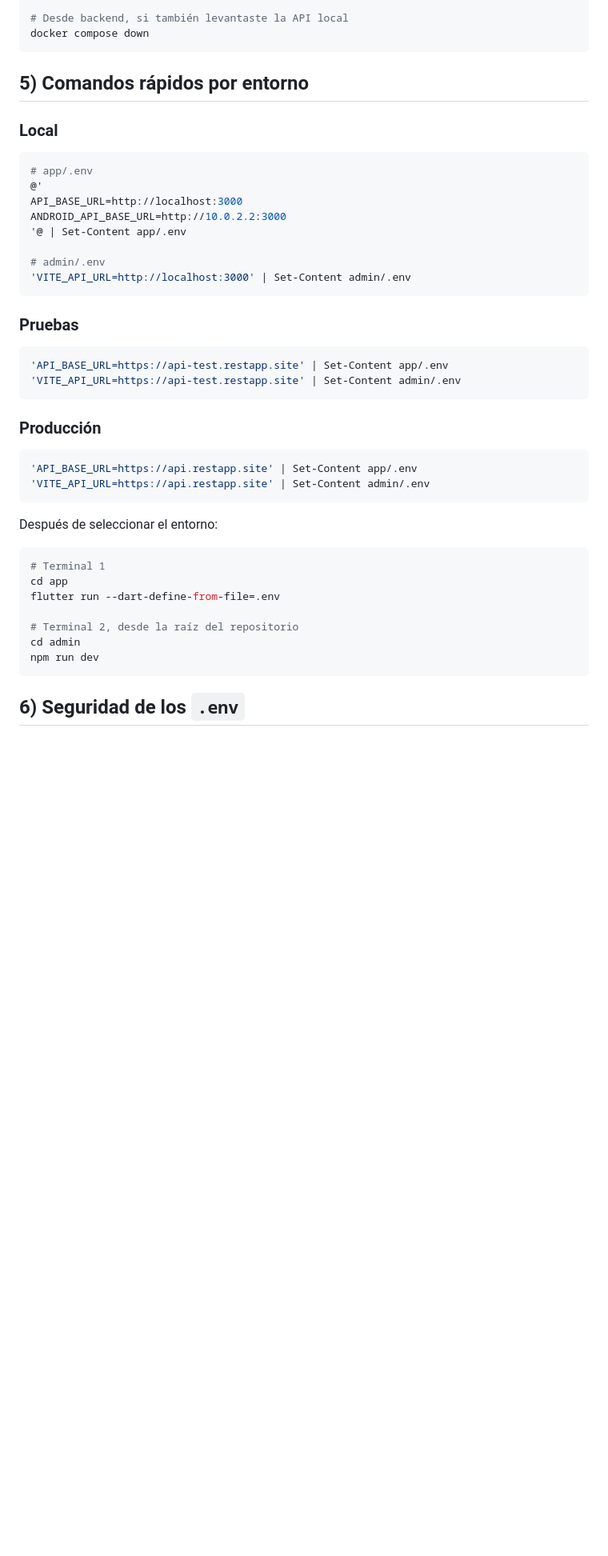
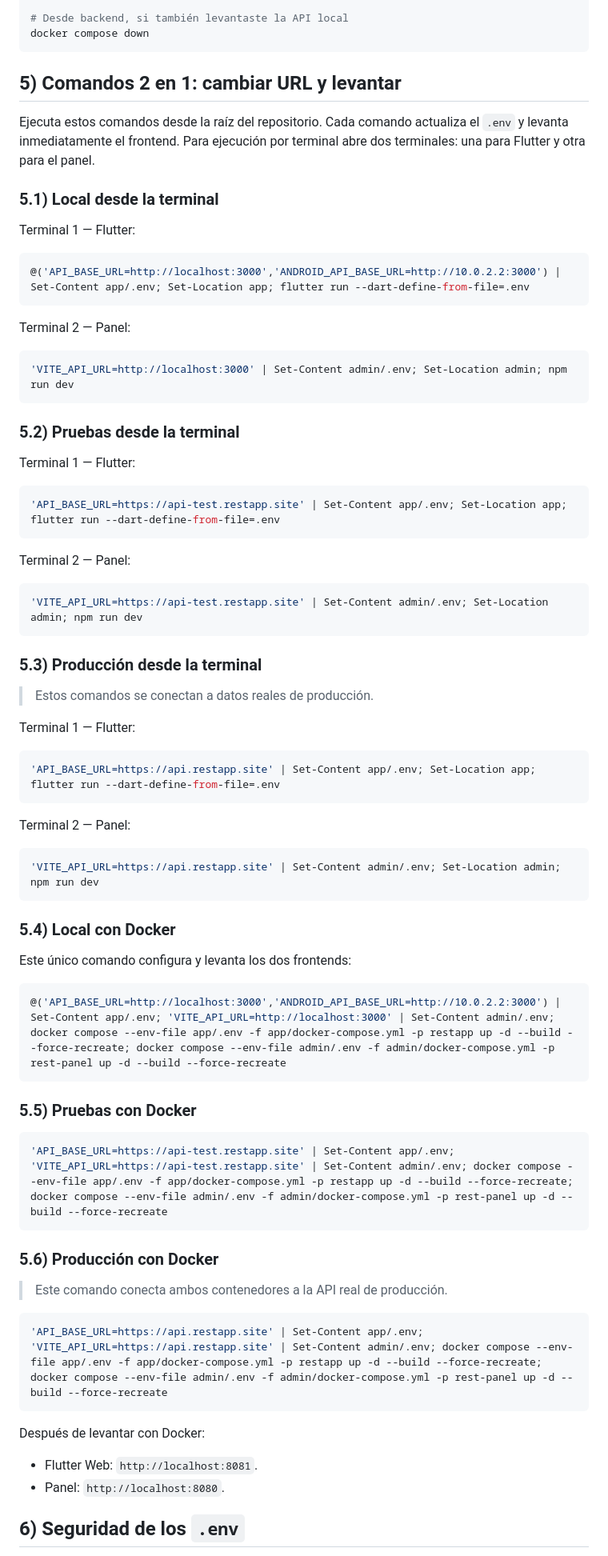
Before and after one commit to devHarlemHM/REST, a Markdown page: README.md, the part around one of its changes. Shown at 80% size. Drawn GitHub-style; blank space fills up the shorter version.

Commit message:
docs: add combined environment launch commands

````diff
--- a/README.md
+++ b/README.md
@@ -222,46 +222,82 @@ docker compose --env-file .env -p rest-panel down
 docker compose down
 ```
 
-## 5) Comandos rápidos por entorno
+## 5) Comandos 2 en 1: cambiar URL y levantar
 
-### Local
+Ejecuta estos comandos desde la raíz del repositorio. Cada comando actualiza el
+`.env` y levanta inmediatamente el frontend. Para ejecución por terminal abre
+dos terminales: una para Flutter y otra para el panel.
+
+### 5.1) Local desde la terminal
+
+Terminal 1 — Flutter:
 
 ```powershell
-# app/.env
-@'
-API_BASE_URL=http://localhost:3000
-ANDROID_API_BASE_URL=http://10.0.2.2:3000
-'@ | Set-Content app/.env
-
-# admin/.env
-'VITE_API_URL=http://localhost:3000' | Set-Content admin/.env
+@('API_BASE_URL=http://localhost:3000','ANDROID_API_BASE_URL=http://10.0.2.2:3000') | Set-Content app/.env; Set-Location app; flutter run --dart-define-from-file=.env
 ```
 
-### Pruebas
+Terminal 2 — Panel:
 
 ```powershell
-'API_BASE_URL=https://api-test.restapp.site' | Set-Content app/.env
-'VITE_API_URL=https://api-test.restapp.site' | Set-Content admin/.env
+'VITE_API_URL=http://localhost:3000' | Set-Content admin/.env; Set-Location admin; npm run dev
 ```
 
-### Producción
+### 5.2) Pruebas desde la terminal
+
+Terminal 1 — Flutter:
 
 ```powershell
-'API_BASE_URL=https://api.restapp.site' | Set-Content app/.env
-'VITE_API_URL=https://api.restapp.site' | Set-Content admin/.env
+'API_BASE_URL=https://api-test.restapp.site' | Set-Content app/.env; Set-Location app; flutter run --dart-define-from-file=.env
 ```
 
-Después de seleccionar el entorno:
+Terminal 2 — Panel:
 
 ```powershell
-# Terminal 1
-cd app
-flutter run --dart-define-from-file=.env
+'VITE_API_URL=https://api-test.restapp.site' | Set-Content admin/.env; Set-Location admin; npm run dev
+```
 
-# Terminal 2, desde la raíz del repositorio
-cd admin
-npm run dev
+### 5.3) Producción desde la terminal
+
+> Estos comandos se conectan a datos reales de producción.
+
+Terminal 1 — Flutter:
+
+```powershell
+'API_BASE_URL=https://api.restapp.site' | Set-Content app/.env; Set-Location app; flutter run --dart-define-from-file=.env
 ```
+
+Terminal 2 — Panel:
+
+```powershell
+'VITE_API_URL=https://api.restapp.site' | Set-Content admin/.env; Set-Location admin; npm run dev
+```
+
+### 5.4) Local con Docker
+
+Este único comando configura y levanta los dos frontends:
+
+```powershell
+@('API_BASE_URL=http://localhost:3000','ANDROID_API_BASE_URL=http://10.0.2.2:3000') | Set-Content app/.env; 'VITE_API_URL=http://localhost:3000' | Set-Content admin/.env; docker compose --env-file app/.env -f app/docker-compose.yml -p restapp up -d --build --force-recreate; docker compose --env-file admin/.env -f admin/docker-compose.yml -p rest-panel up -d --build --force-recreate
+```
+
+### 5.5) Pruebas con Docker
+
+```powershell
+'API_BASE_URL=https://api-test.restapp.site' | Set-Content app/.env; 'VITE_API_URL=https://api-test.restapp.site' | Set-Content admin/.env; docker compose --env-file app/.env -f app/docker-compose.yml -p restapp up -d --build --force-recreate; docker compose --env-file admin/.env -f admin/docker-compose.yml -p rest-panel up -d --build --force-recreate
+```
+
+### 5.6) Producción con Docker
+
+> Este comando conecta ambos contenedores a la API real de producción.
+
+```powershell
+'API_BASE_URL=https://api.restapp.site' | Set-Content app/.env; 'VITE_API_URL=https://api.restapp.site' | Set-Content admin/.env; docker compose --env-file app/.env -f app/docker-compose.yml -p restapp up -d --build --force-recreate; docker compose --env-file admin/.env -f admin/docker-compose.yml -p rest-panel up -d --build --force-recreate
+```
+
+Después de levantar con Docker:
+
+- Flutter Web: `http://localhost:8081`.
+- Panel: `http://localhost:8080`.
 
 ## 6) Seguridad de los `.env`
 
````
Also changed, not shown: other parts of README.md (+1 -1 lines).
